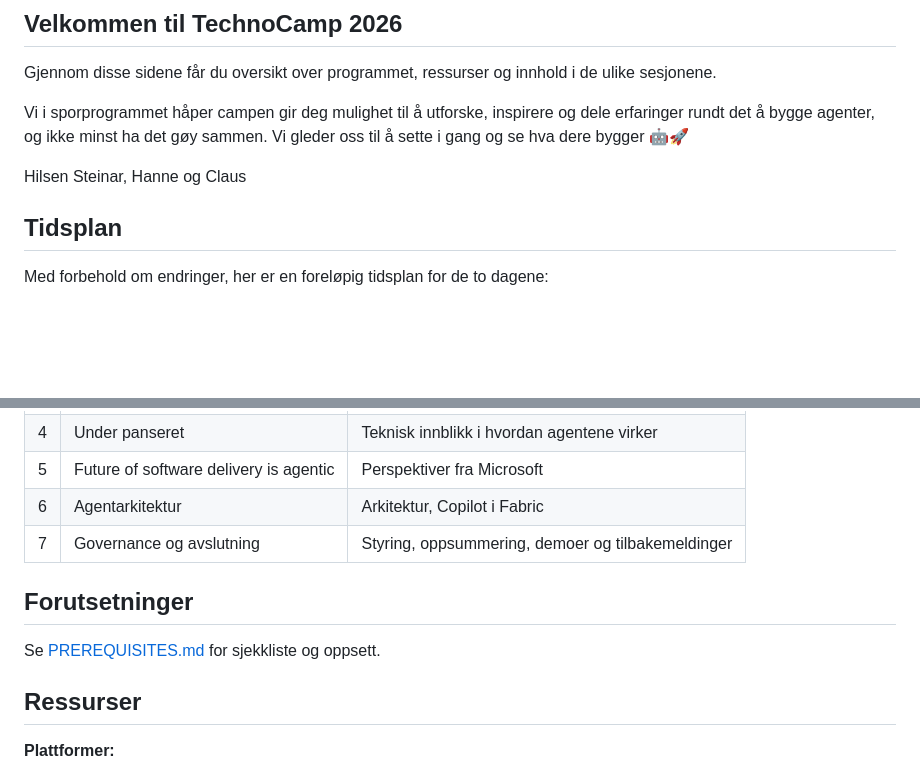
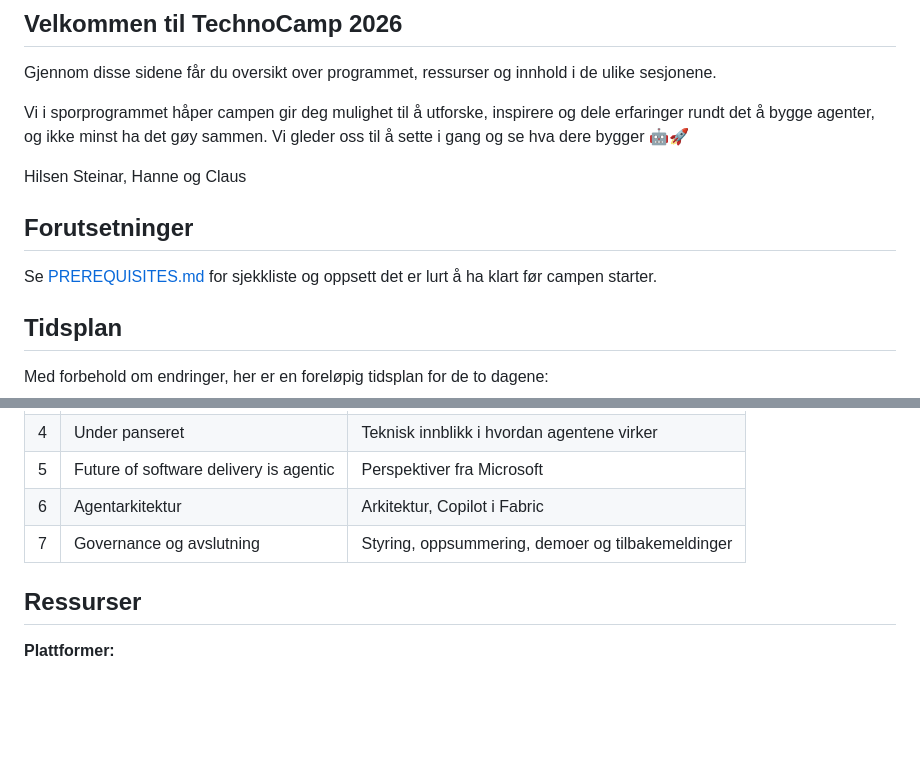
Before and after one commit to sstalsberg/tc2026-agent, a Markdown page: README.md, 2 parts joined by grey strips. Drawn GitHub-style; blank space fills up the shorter version.

Commit message:
Updated readme, forutsetninger

```diff
--- a/README.md
+++ b/README.md
@@ -9,6 +9,10 @@ Gjennom disse sidene får du oversikt over programmet, ressurser og innhold i de
 Vi i sporprogrammet håper campen gir deg mulighet til å utforske, inspirere og dele erfaringer rundt det å bygge agenter, og ikke minst ha det gøy sammen. Vi gleder oss til å sette i gang og se hva dere bygger 🤖🚀
 
 Hilsen Steinar, Hanne og Claus
+
+## Forutsetninger
+
+Se [PREREQUISITES.md](PREREQUISITES.md) for sjekkliste og oppsett det er lurt å ha klart før campen starter.
 
 ## Tidsplan
 
@@ -61,10 +65,6 @@ Med forbehold om endringer, her er en foreløpig tidsplan for de to dagene:
 | 6 | Agentarkitektur | Arkitektur, Copilot i Fabric |
 | 7 | Governance og avslutning | Styring, oppsummering, demoer og tilbakemeldinger |
 
-## Forutsetninger
-
-Se [PREREQUISITES.md](PREREQUISITES.md) for sjekkliste og oppsett.
-
 ## Ressurser
 
 **Plattformer:**
```
